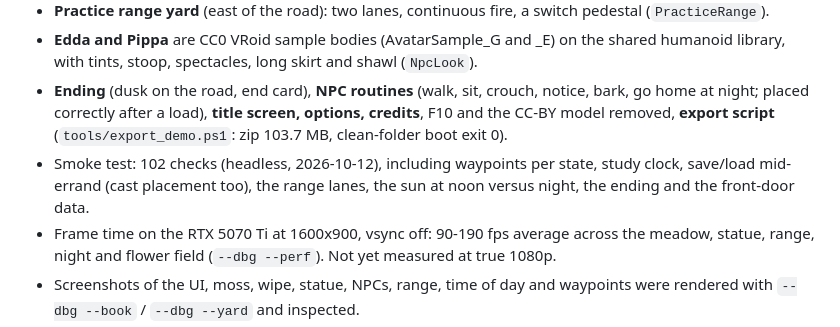
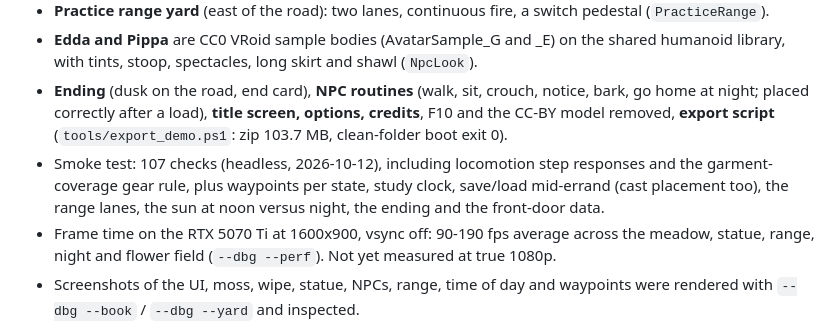
Before and after one commit to actualraptor/minnet-efter-resan, a Markdown page: PROJECT_STATE.md, the part around the change. GitHub-like rendering.

Commit message:
PROJECT_STATE: smoke test at 107 checks
Co-Authored-By: Claude Sonnet 5.5 <noreply@anthropic.com>

```diff
--- a/PROJECT_STATE.md
+++ b/PROJECT_STATE.md
@@ -36,7 +36,7 @@ Milestone 001 (*A Cottage, a Mage, and a Memory*) is built and its systems pass
 - **Practice range yard** (east of the road): two lanes, continuous fire, a switch pedestal (`PracticeRange`).
 - **Edda and Pippa** are CC0 VRoid sample bodies (AvatarSample_G and _E) on the shared humanoid library, with tints, stoop, spectacles, long skirt and shawl (`NpcLook`).
 - **Ending** (dusk on the road, end card), **NPC routines** (walk, sit, crouch, notice, bark, go home at night; placed correctly after a load), **title screen, options, credits**, F10 and the CC-BY model removed, **export script** (`tools/export_demo.ps1`: zip 103.7 MB, clean-folder boot exit 0).
-- Smoke test: 102 checks (headless, 2026-10-12), including waypoints per state, study clock, save/load mid-errand (cast placement too), the range lanes, the sun at noon versus night, the ending and the front-door data.
+- Smoke test: 107 checks (headless, 2026-10-12), including locomotion step responses and the garment-coverage gear rule, plus waypoints per state, study clock, save/load mid-errand (cast placement too), the range lanes, the sun at noon versus night, the ending and the front-door data.
 - Frame time on the RTX 5070 Ti at 1600x900, vsync off: 90-190 fps average across the meadow, statue, range, night and flower field (`--dbg --perf`). Not yet measured at true 1080p.
 - Screenshots of the UI, moss, wipe, statue, NPCs, range, time of day and waypoints were rendered with `--dbg --book` / `--dbg --yard` and inspected.
 
```
